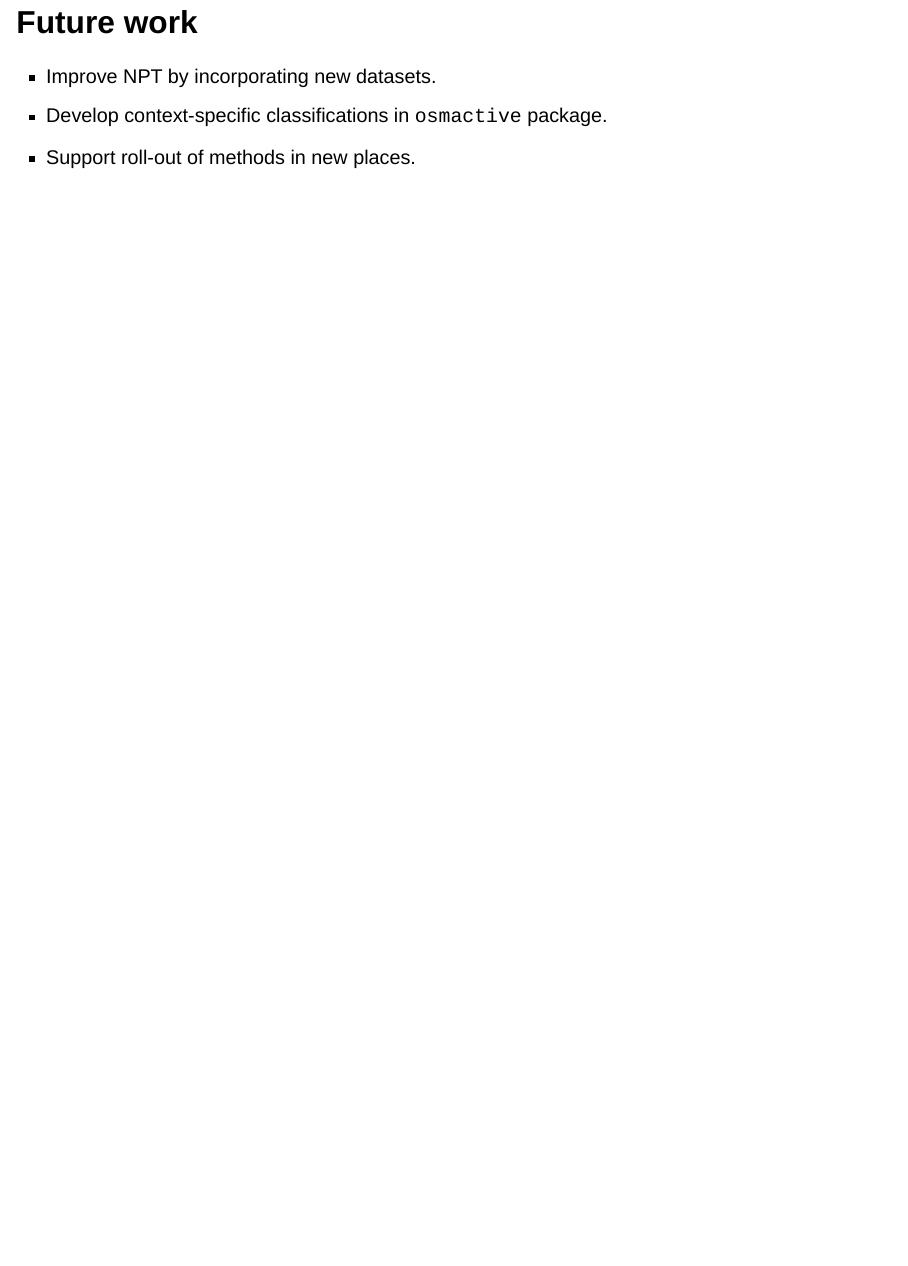
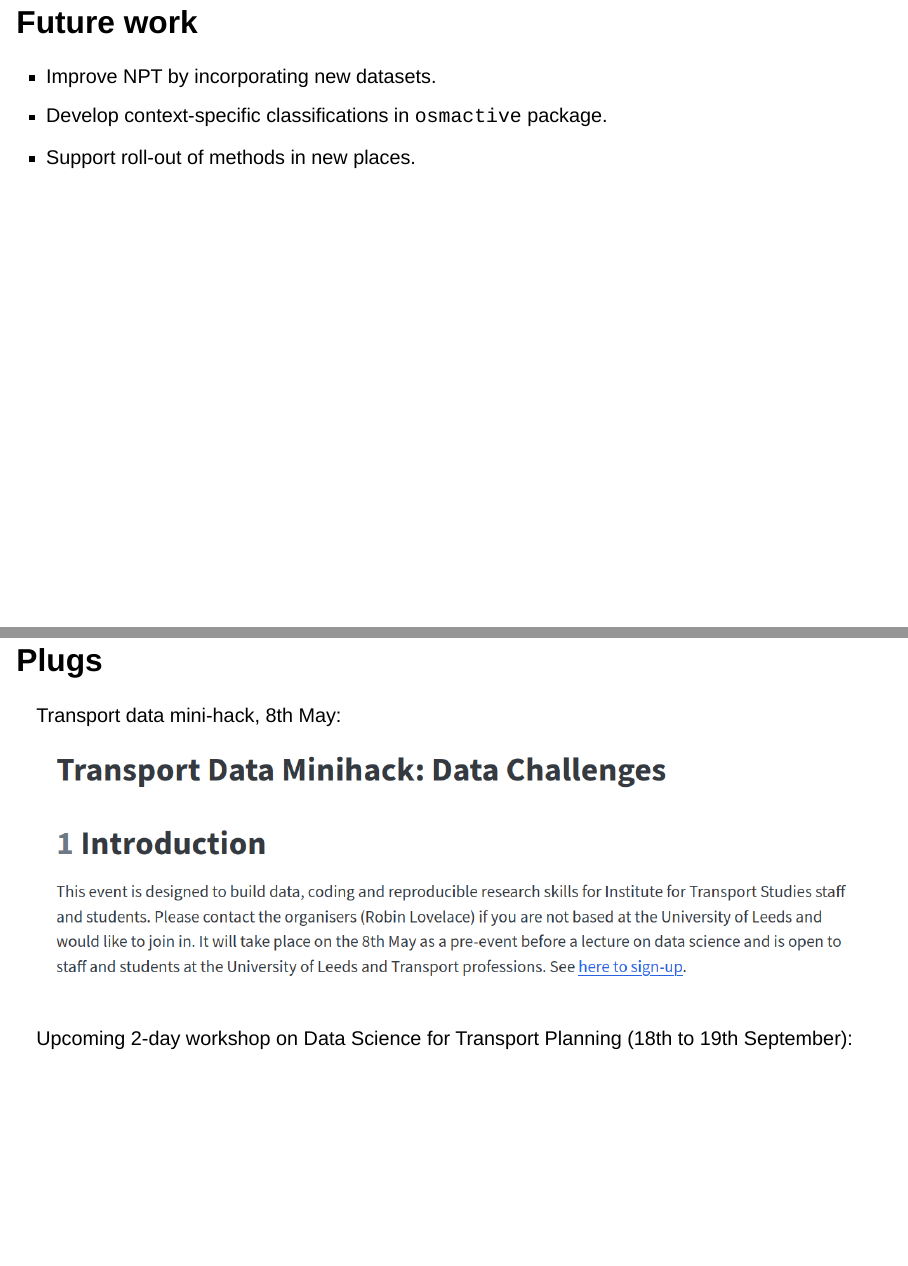
Before and after one commit to Robinlovelace/gisruk2025, a Quarto document (slides.qmd): page 27 of 27 before the commit and pages 27 and 28 of 29 after it, the two joined at a grey line. Rendered offline with R 4.5, knitr and Pandoc in place of Quarto, with nearby package versions; drawn as Slidy slides in place of the format the file asks for; some code elsewhere in the file could not run offline.

Commit message:
General updates

```diff
--- a/slides.qmd
+++ b/slides.qmd
@@ -331,3 +331,13 @@ plot_osm_tmap(cycle_net)
 -   Improve NPT by incorporating new datasets.
 -   Develop context-specific classifications in `osmactive` package.
 -   Support roll-out of methods in new places.
+
+# Plugs
+
+Transport data mini-hack, 8th May:
+
+![](images/paste-6.png)
+
+Upcoming 2-day workshop on Data Science for Transport Planning (18th to 19th September):
+
+![](images/paste-5.png)
```
Also changed, not shown: images/paste-5.png (added), images/paste-6.png (added), 1 other file.
